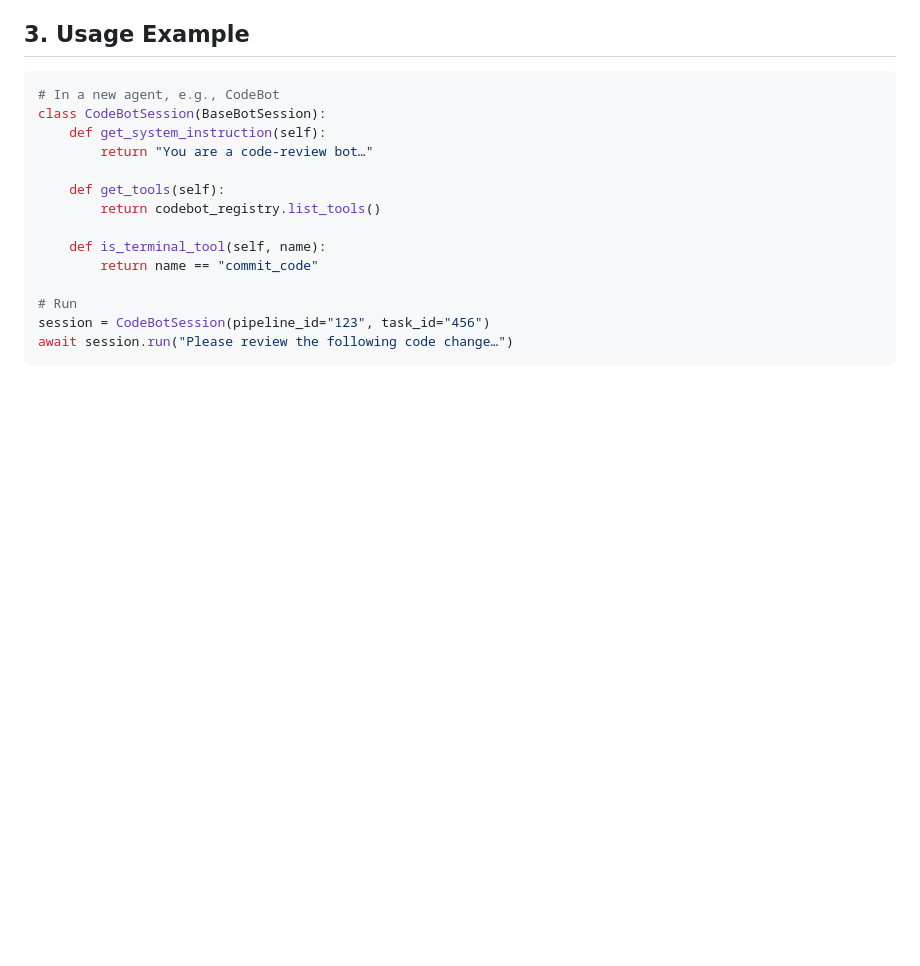
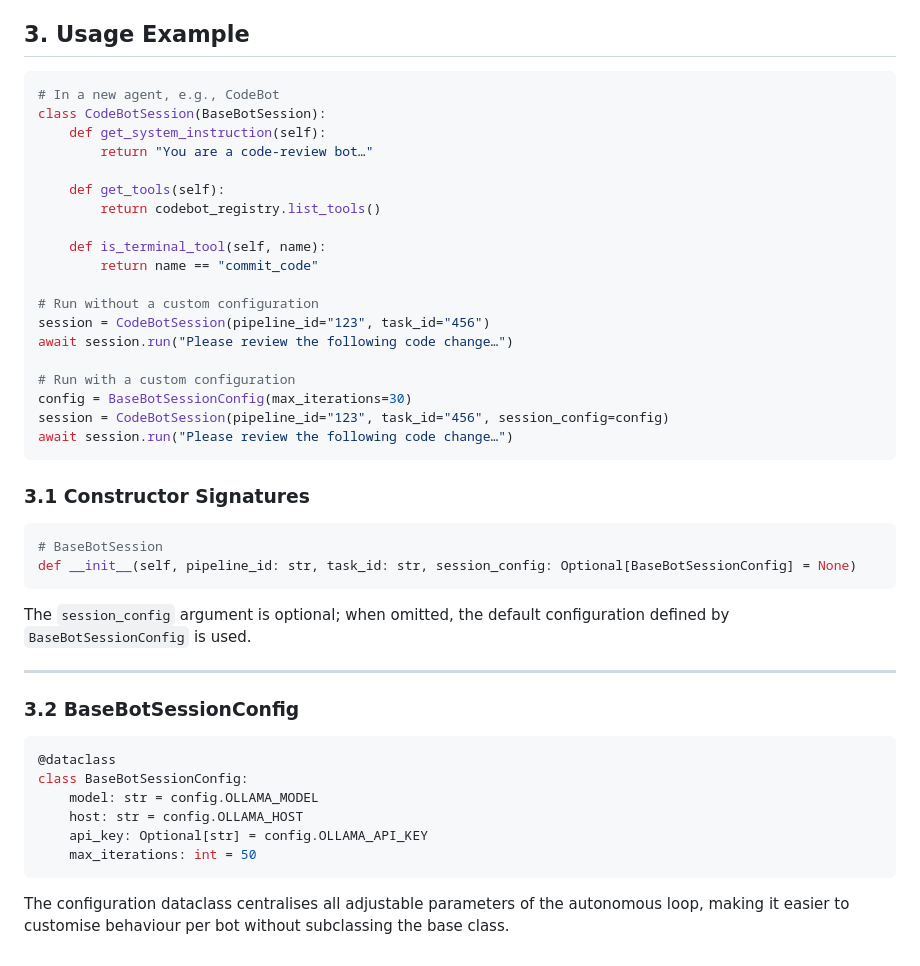
Before and after one commit to marcbaechinger/ajapopaja-build, a Markdown page: design/bots/dd_base_bot_session.md, the part around the change. GitHub-like rendering; blank space fills up the shorter version.

Commit message:
[doc] Update bots/dd_base_bot_session.md
Updated BaseBotSession design document to reflect new configurable constructor, BaseBotSessionConfig dataclass, and usage examples.

````diff
--- a/design/bots/dd_base_bot_session.md
+++ b/design/bots/dd_base_bot_session.md
@@ -129,7 +129,36 @@ class CodeBotSession(BaseBotSession):
     def is_terminal_tool(self, name):
         return name == "commit_code"
 
-# Run
+# Run without a custom configuration
 session = CodeBotSession(pipeline_id="123", task_id="456")
 await session.run("Please review the following code change…")
+
+# Run with a custom configuration
+config = BaseBotSessionConfig(max_iterations=30)
+session = CodeBotSession(pipeline_id="123", task_id="456", session_config=config)
+await session.run("Please review the following code change…")
 ```
+
+### 3.1 Constructor Signatures
+
+```python
+# BaseBotSession
+def __init__(self, pipeline_id: str, task_id: str, session_config: Optional[BaseBotSessionConfig] = None)
+```
+
+The `session_config` argument is optional; when omitted, the default configuration defined by `BaseBotSessionConfig` is used.
+
+---
+
+### 3.2 BaseBotSessionConfig
+
+```python
+@dataclass
+class BaseBotSessionConfig:
+    model: str = config.OLLAMA_MODEL
+    host: str = config.OLLAMA_HOST
+    api_key: Optional[str] = config.OLLAMA_API_KEY
+    max_iterations: int = 50
+```
+
+The configuration dataclass centralises all adjustable parameters of the autonomous loop, making it easier to customise behaviour per bot without subclassing the base class.
````
